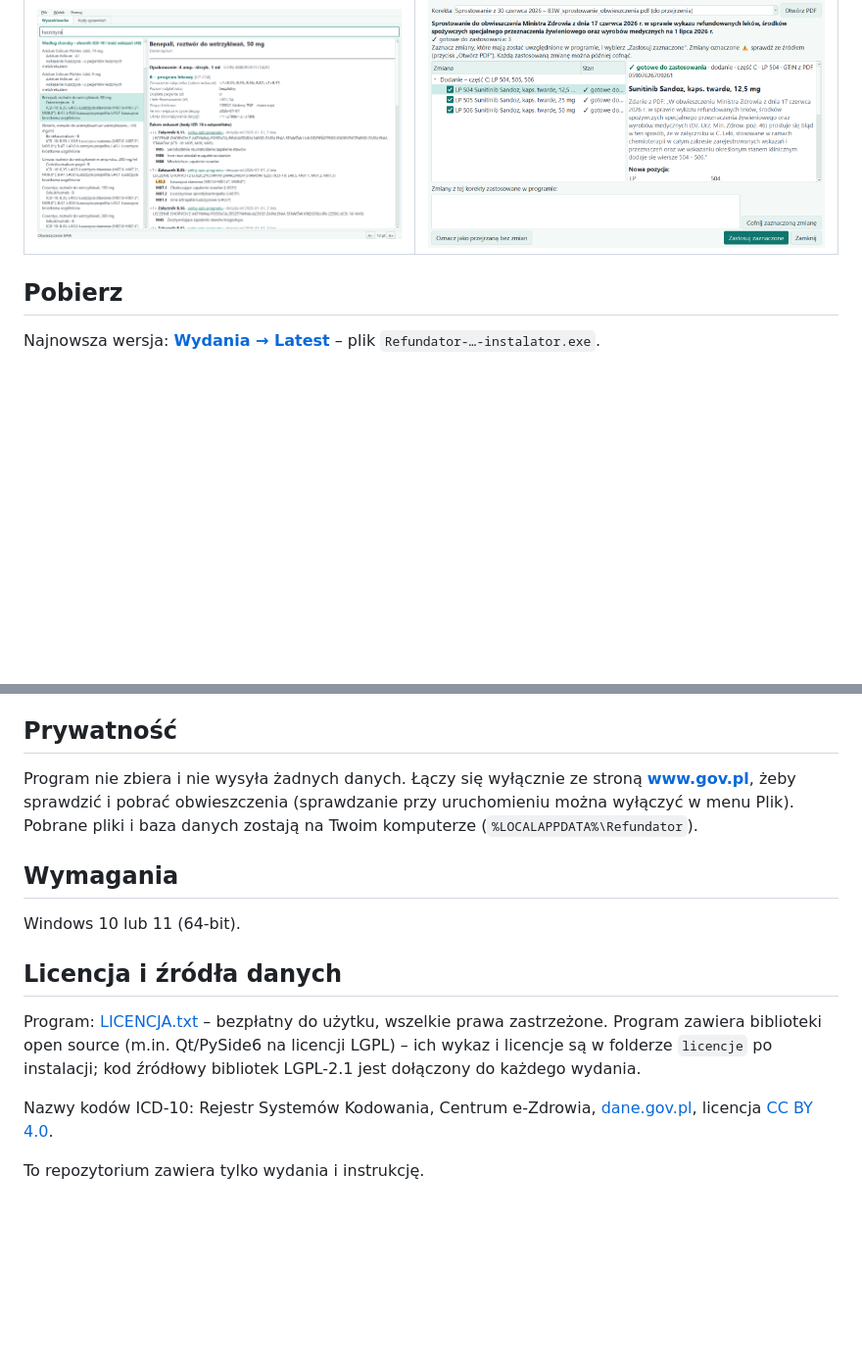
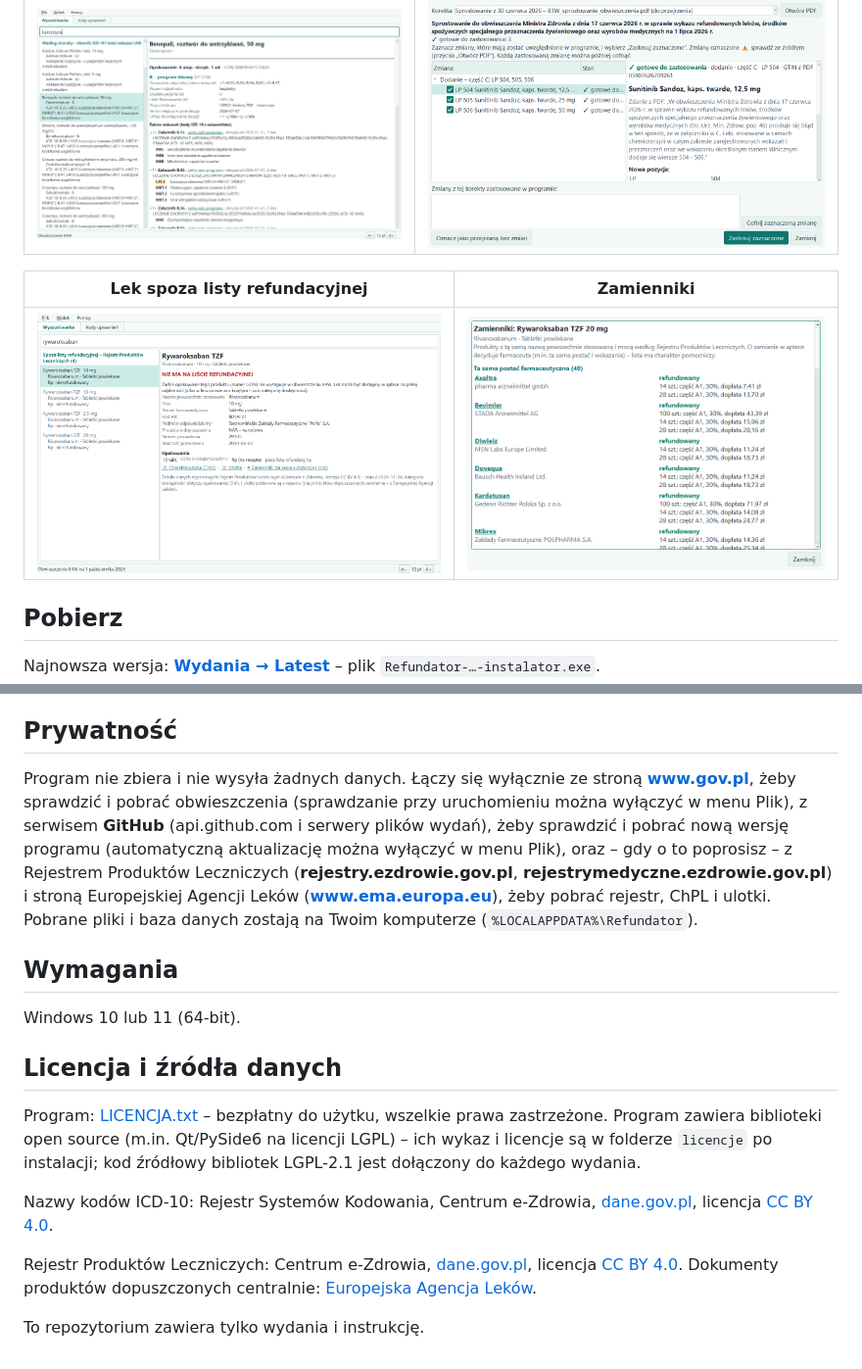
Before and after one commit to Kargadann/refundator-wydania, a Markdown page: README.md, 2 parts joined by grey strips. Shown at 98% size. Drawn GitHub-style; pictures changed too: zrzuty/spoza-listy.png (added), zrzuty/zamienniki.png (added); blank space fills up the shorter version.

```diff
--- a/README.md
+++ b/README.md
@@ -21,6 +25,10 @@ Refundator to program dla Windows, który odpowiada na pytanie: **czy lek jest n
 | Szukanie po chorobie | Korekty do zatwierdzenia |
 |---|---|
 | ![Szukanie po chorobie](zrzuty/szukanie-po-chorobie.png) | ![Korekty](zrzuty/korekty.png) |
+
+| Lek spoza listy refundacyjnej | Zamienniki |
+|---|---|
+| ![Lek spoza listy](zrzuty/spoza-listy.png) | ![Zamienniki](zrzuty/zamienniki.png) |
 
 ## Pobierz
 Najnowsza wersja: **[Wydania → Latest](../../releases/latest)** – plik `Refundator-…-instalator.exe`.
@@ -34,7 +42,7 @@ Przy pierwszym uruchomieniu instalatora Windows może pokazać okno „System Wi
 Program ma charakter **wyłącznie informacyjny**. Wiążąca jest treść obwieszczeń Ministra Zdrowia oraz przepisów prawa. Program nie przypisuje kodów ICD-10 do wskazań, których obwieszczenie nie opisuje kodami – pokazuje urzędowe brzmienie, a wszystko, czego nie da się odczytać jednoznacznie, wyraźnie oznacza.
 
 ## Prywatność
-Program nie zbiera i nie wysyła żadnych danych. Łączy się wyłącznie ze stroną **www.gov.pl**, żeby sprawdzić i pobrać obwieszczenia (sprawdzanie przy uruchomieniu można wyłączyć w menu Plik). Pobrane pliki i baza danych zostają na Twoim komputerze (`%LOCALAPPDATA%\Refundator`).
+Program nie zbiera i nie wysyła żadnych danych. Łączy się wyłącznie ze stroną **www.gov.pl**, żeby sprawdzić i pobrać obwieszczenia (sprawdzanie przy uruchomieniu można wyłączyć w menu Plik), z serwisem **GitHub** (api.github.com i serwery plików wydań), żeby sprawdzić i pobrać nową wersję programu (automatyczną aktualizację można wyłączyć w menu Plik), oraz – gdy o to poprosisz – z Rejestrem Produktów Leczniczych (**rejestry.ezdrowie.gov.pl**, **rejestrymedyczne.ezdrowie.gov.pl**) i stroną Europejskiej Agencji Leków (**www.ema.europa.eu**), żeby pobrać rejestr, ChPL i ulotki. Pobrane pliki i baza danych zostają na Twoim komputerze (`%LOCALAPPDATA%\Refundator`).
 
 ## Wymagania
 Windows 10 lub 11 (64-bit).
@@ -44,4 +52,6 @@ Program: [LICENCJA.txt](LICENCJA.txt) – bezpłatny do użytku, wszelkie prawa
 
 Nazwy kodów ICD-10: Rejestr Systemów Kodowania, Centrum e-Zdrowia, [dane.gov.pl](https://dane.gov.pl/pl/dataset/27), licencja [CC BY 4.0](https://creativecommons.org/licenses/by/4.0/deed.pl).
 
+Rejestr Produktów Leczniczych: Centrum e-Zdrowia, [dane.gov.pl](https://dane.gov.pl/pl/dataset/397), licencja [CC BY 4.0](https://creativecommons.org/licenses/by/4.0/deed.pl). Dokumenty produktów dopuszczonych centralnie: [Europejska Agencja Leków](https://www.ema.europa.eu).
+
 To repozytorium zawiera tylko wydania i instrukcję.
```
Also changed, not shown: other parts of README.md (+6 -2 lines), INSTRUKCJA.md (+33 -18 lines), zrzuty/karta-leku.png, 1 other file.
